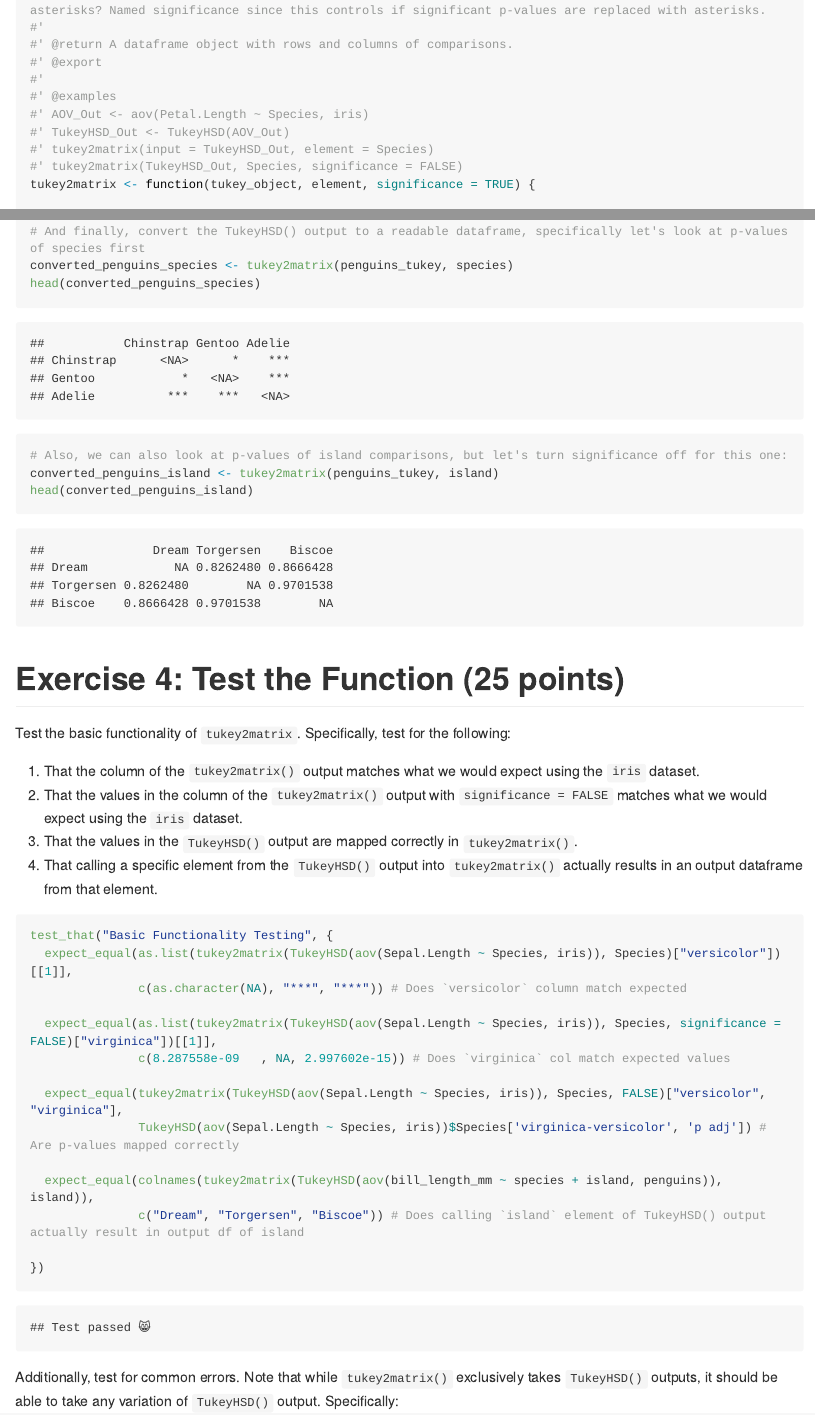
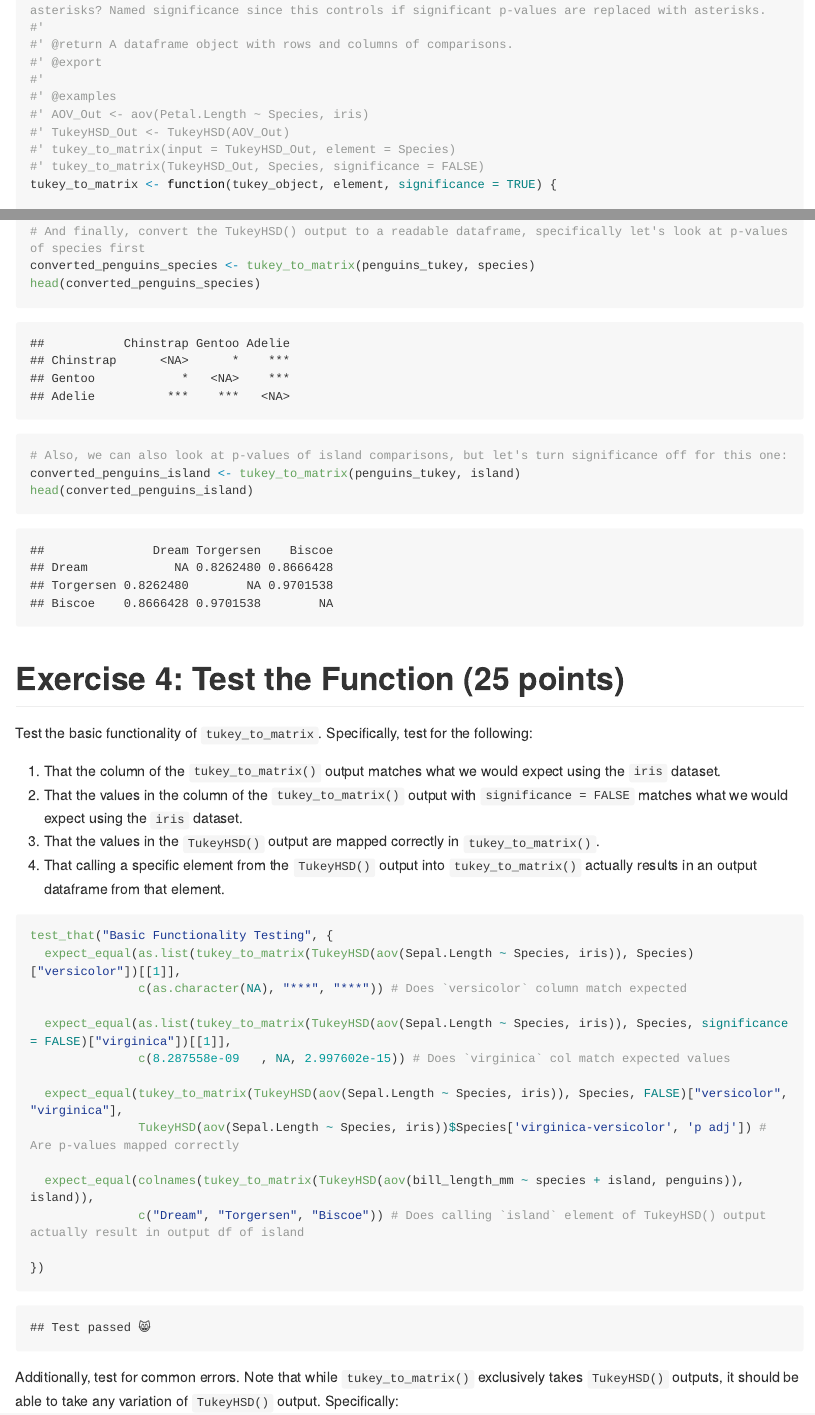
Before and after one commit to stat545ubc-2022/Assignment_B1_B2_Jerry_He, an R Markdown document (Assignment_B1/Assignment_B1.Rmd): the page in a window 1100 px wide, from 1410 px down, and a second part further down, joined at a grey line. Rendered offline with R 4.5, knitr and Pandoc, with nearby package versions; code that draws random numbers runs with fixed seeds of ours; some code elsewhere in the file could not run offline; long lines of code are wrapped.

````diff
--- a/Assignment_B1.Rmd
+++ b/Assignment_B1/Assignment_B1.Rmd
@@ -39,9 +39,9 @@
 #' @examples
 #' AOV_Out <- aov(Petal.Length ~ Species, iris)
 #' TukeyHSD_Out <- TukeyHSD(AOV_Out)
-#' tukey2matrix(input = TukeyHSD_Out, element = Species)
-#' tukey2matrix(TukeyHSD_Out, Species, significance = FALSE)
-tukey2matrix <- function(tukey_object, element, significance = TRUE) {
+#' tukey_to_matrix(input = TukeyHSD_Out, element = Species)
+#' tukey_to_matrix(TukeyHSD_Out, Species, significance = FALSE)
+tukey_to_matrix <- function(tukey_object, element, significance = TRUE) {
 
   # Turn TukeyHSD output into a dataframe and turn the rownames into a column
   data <- as.data.frame(tukey_object[[deparse(substitute(element))]]) %>%
@@ -127,40 +127,40 @@
 penguins_tukey <- TukeyHSD(penguins_aov)
 
 # And finally, convert the TukeyHSD() output to a readable dataframe, specifically let's look at p-values of species first
-converted_penguins_species <- tukey2matrix(penguins_tukey, species)
+converted_penguins_species <- tukey_to_matrix(penguins_tukey, species)
 head(converted_penguins_species)
 
 # Also, we can also look at p-values of island comparisons, but let's turn significance off for this one:
-converted_penguins_island <- tukey2matrix(penguins_tukey, island)
+converted_penguins_island <- tukey_to_matrix(penguins_tukey, island)
 head(converted_penguins_island)
 ```
 
 # Exercise 4: Test the Function (25 points)
 
-Test the basic functionality of `tukey2matrix`. Specifically, test for the following:\
-1. That the column of the `tukey2matrix()` output matches what we would expect using the `iris` dataset.\
-2. That the values in the column of the `tukey2matrix()` output with `significance = FALSE` matches what we would expect using the `iris` dataset.\
-3. That the values in the `TukeyHSD()` output are mapped correctly in `tukey2matrix()`.\
-4. That calling a specific element from the `TukeyHSD()` output into `tukey2matrix()` actually results in an output dataframe from that element.
+Test the basic functionality of `tukey_to_matrix`. Specifically, test for the following:\
+1. That the column of the `tukey_to_matrix()` output matches what we would expect using the `iris` dataset.\
+2. That the values in the column of the `tukey_to_matrix()` output with `significance = FALSE` matches what we would expect using the `iris` dataset.\
+3. That the values in the `TukeyHSD()` output are mapped correctly in `tukey_to_matrix()`.\
+4. That calling a specific element from the `TukeyHSD()` output into `tukey_to_matrix()` actually results in an output dataframe from that element.
 
 ```{r}
 test_that("Basic Functionality Testing", {
-  expect_equal(as.list(tukey2matrix(TukeyHSD(aov(Sepal.Length ~ Species, iris)), Species)["versicolor"])[[1]],
+  expect_equal(as.list(tukey_to_matrix(TukeyHSD(aov(Sepal.Length ~ Species, iris)), Species)["versicolor"])[[1]],
                c(as.character(NA), "***", "***")) # Does `versicolor` column match expected
 
-  expect_equal(as.list(tukey2matrix(TukeyHSD(aov(Sepal.Length ~ Species, iris)), Species, significance = FALSE)["virginica"])[[1]],
+  expect_equal(as.list(tukey_to_matrix(TukeyHSD(aov(Sepal.Length ~ Species, iris)), Species, significance = FALSE)["virginica"])[[1]],
                c(8.287558e-09	, NA, 2.997602e-15)) # Does `virginica` col match expected values
 
-  expect_equal(tukey2matrix(TukeyHSD(aov(Sepal.Length ~ Species, iris)), Species, FALSE)["versicolor", "virginica"],
+  expect_equal(tukey_to_matrix(TukeyHSD(aov(Sepal.Length ~ Species, iris)), Species, FALSE)["versicolor", "virginica"],
                TukeyHSD(aov(Sepal.Length ~ Species, iris))$Species['virginica-versicolor', 'p adj']) # Are p-values mapped correctly
 
-  expect_equal(colnames(tukey2matrix(TukeyHSD(aov(bill_length_mm ~ species + island, penguins)), island)),
+  expect_equal(colnames(tukey_to_matrix(TukeyHSD(aov(bill_length_mm ~ species + island, penguins)), island)),
                c("Dream", "Torgersen", "Biscoe")) # Does calling `island` element of TukeyHSD() output actually result in output df of island
 
 })
 ```
 
-Additionally, test for common errors. Note that while `tukey2matrix()` exclusively takes `TukeyHSD()` outputs, it should be able to take any variation of `TukeyHSD()` output. Specifically:
+Additionally, test for common errors. Note that while `tukey_to_matrix()` exclusively takes `TukeyHSD()` outputs, it should be able to take any variation of `TukeyHSD()` output. Specifically:
 1. Test if passing an invalid TukeyHSD element results in an error.
 2. Test if passing a non-TukeyHSD() object results in an error.
 ```{r}
````
Also changed, not shown: Assignment_B1/Assignment_B1.md (renamed from Assignment_B1.md), Assignment_B1/README.md (renamed from README.md), Assignment_B1/Assignment_B1.Rmd (8 more changed lines), 1 other file.
